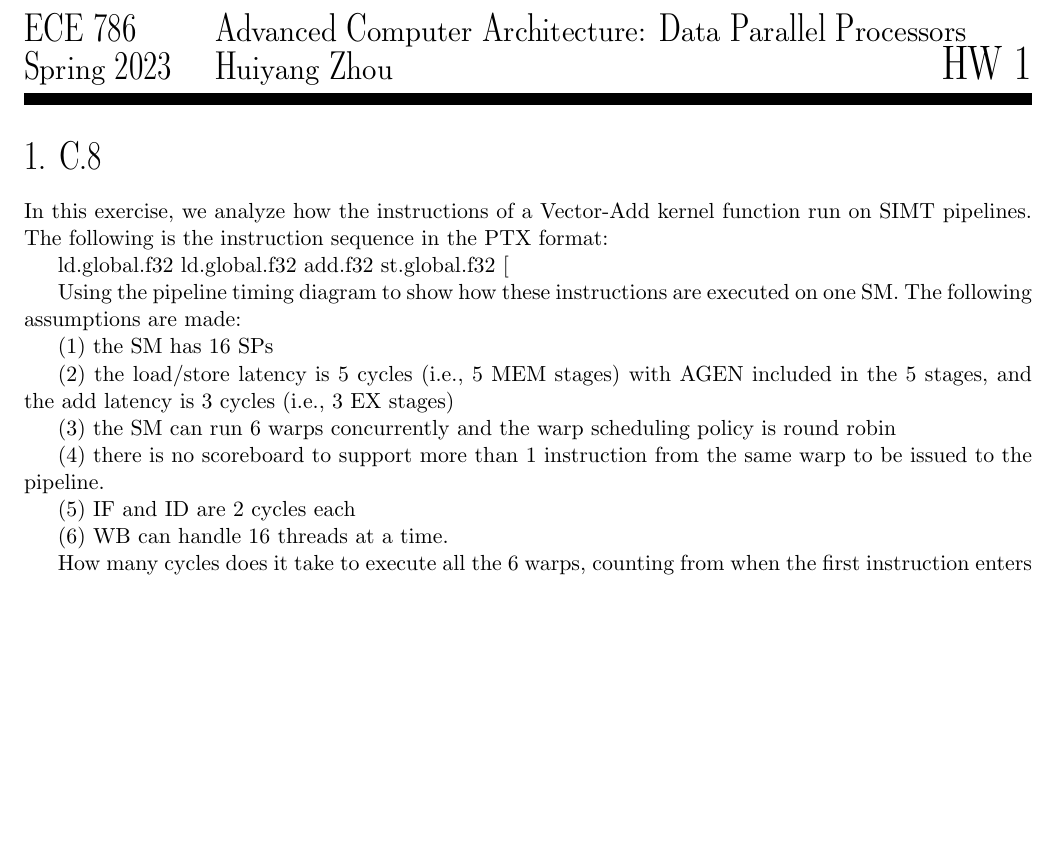
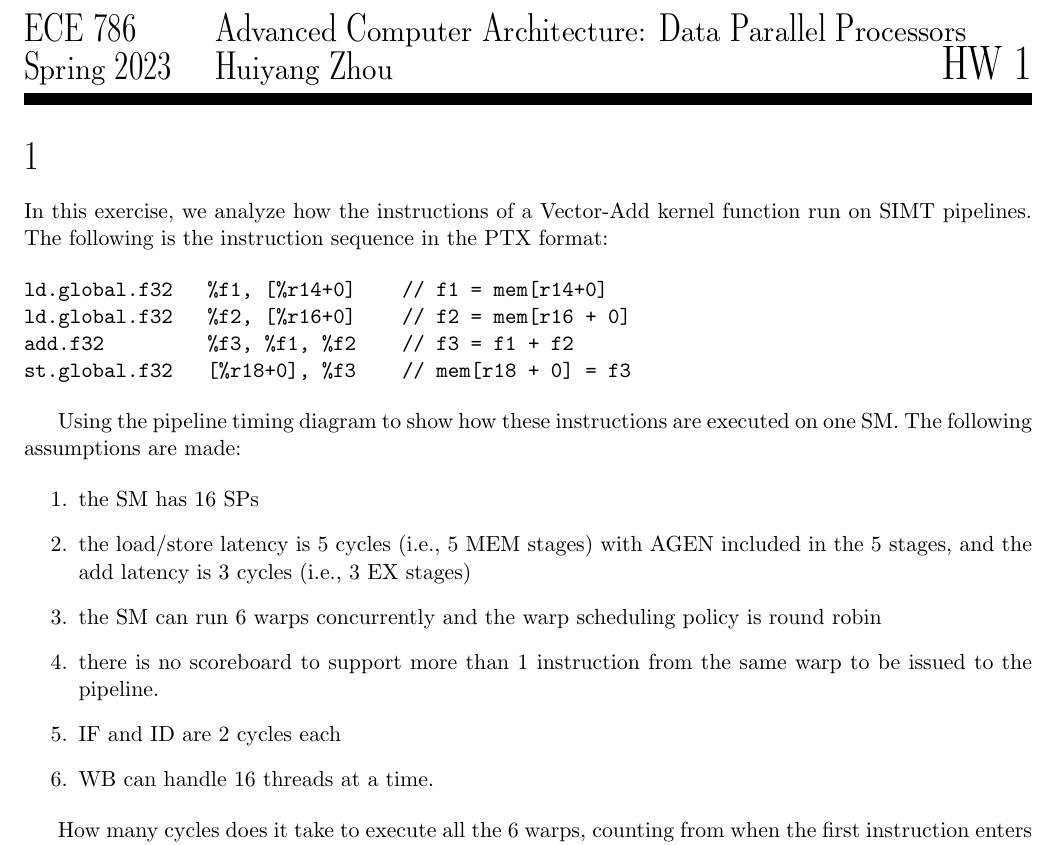
Before and after one commit to briancpark/ece786, a LaTeX problem sheet (hw/hw2.tex): part of the page, cut so that both start at the same text, the shorter picture padded with empty space. Compiled offline with pdfLaTeX.

Commit message:
minor update

```diff
--- a/hw/hw2.tex
+++ b/hw/hw2.tex
@@ -23,28 +23,27 @@
 %%%%%%%%%%%%%%%%%%%%%%%%%%%%%%%%%%%%%%%%%%%%%%%%%%%%%%%%%%%%%%%%%%%%%%%%%%%%%%%%%%%%%%%%
 % Question 1
 %%%%%%%%%%%%%%%%%%%%%%%%%%%%%%%%%%%%%%%%%%%%%%%%%%%%%%%%%%%%%%%%%%%%%%%%%%%%%%%%%%%%%%%%
-\section*{1. C.8}
+\section{}
 
 In this exercise, we analyze how the instructions of a Vector-Add kernel function run on SIMT pipelines. The following is the instruction sequence in the PTX format:
 
-ld.global.f32   %f1, [%r14+0]    //f1 = mem[r14+0]
-ld.global.f32   %f2, [%r16+0]    //f2 = mem[r16 + 0]
-add.f32           %f3, %f1, %f2   // f3 = f1 + f2
+\begin{verbatim}
+ld.global.f32   %f1, [%r14+0]    // f1 = mem[r14+0]
+ld.global.f32   %f2, [%r16+0]    // f2 = mem[r16 + 0]
+add.f32         %f3, %f1, %f2    // f3 = f1 + f2
 st.global.f32   [%r18+0], %f3    // mem[r18 + 0] = f3
+\end{verbatim}
 
 Using the pipeline timing diagram to show how these instructions are executed on one SM. The following assumptions are made:
 
-(1) the SM has 16 SPs
-
-(2) the load/store latency is 5 cycles (i.e., 5 MEM stages) with AGEN included in the 5 stages, and the add latency is 3 cycles (i.e., 3 EX stages)
-
-(3) the SM can run 6 warps concurrently and the warp scheduling policy is round robin
-
-(4) there is no scoreboard to support more than 1 instruction from the same warp to be issued to the pipeline.
-
-(5) IF and ID are 2 cycles each
-
-(6) WB can handle 16 threads at a time.
+\begin{enumerate}
+	\item the SM has 16 SPs
+	\item the load/store latency is 5 cycles (i.e., 5 MEM stages) with AGEN included in the 5 stages, and the add latency is 3 cycles (i.e., 3 EX stages)
+	\item the SM can run 6 warps concurrently and the warp scheduling policy is round robin
+	\item there is no scoreboard to support more than 1 instruction from the same warp to be issued to the pipeline.
+	\item IF and ID are 2 cycles each
+	\item WB can handle 16 threads at a time.
+\end{enumerate}
 
 How many cycles does it take to execute all the 6 warps, counting from when the first instruction enters the IF stage to when the last instruction enters the WB stage?
 
```
Also changed, not shown: hw/hw2.pdf.
